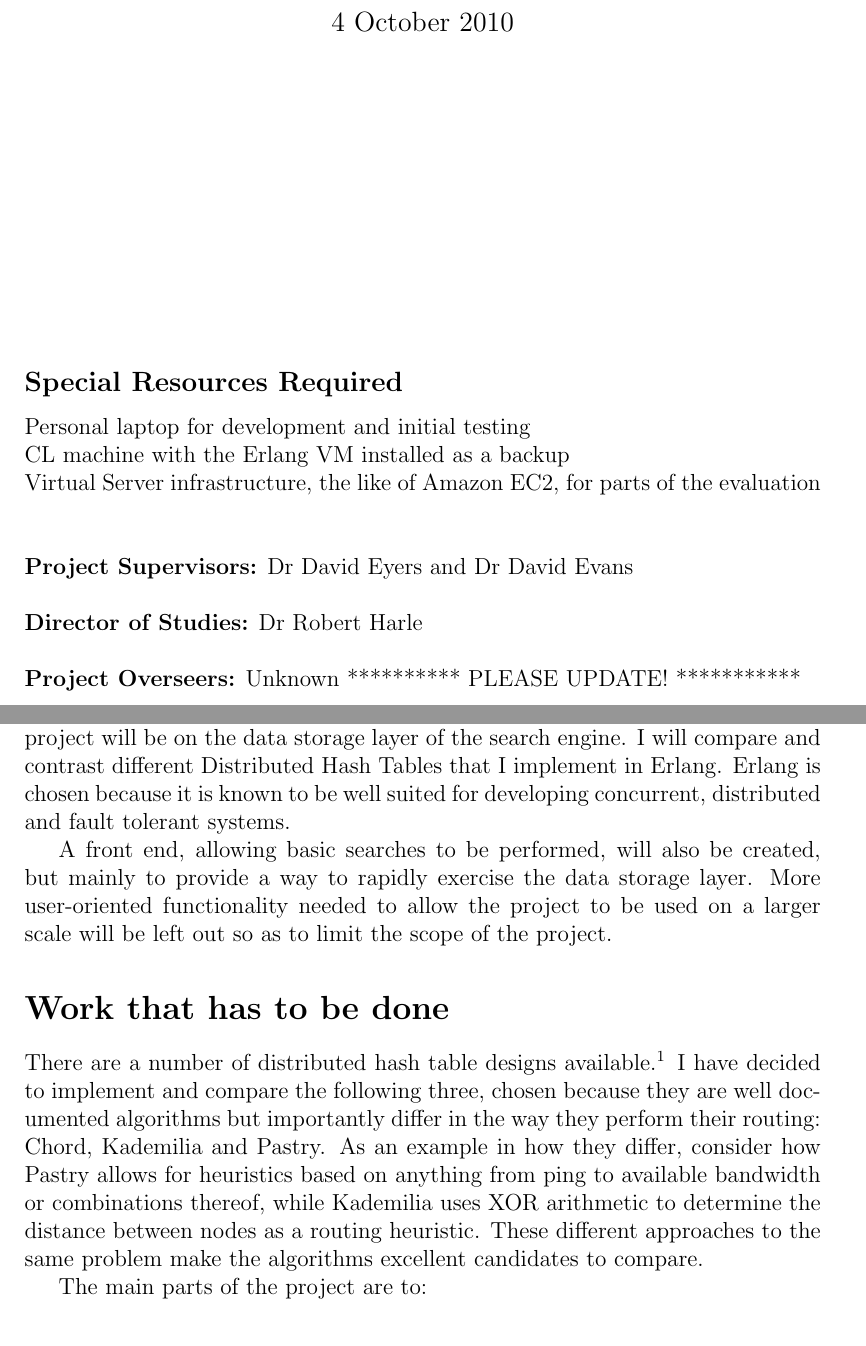
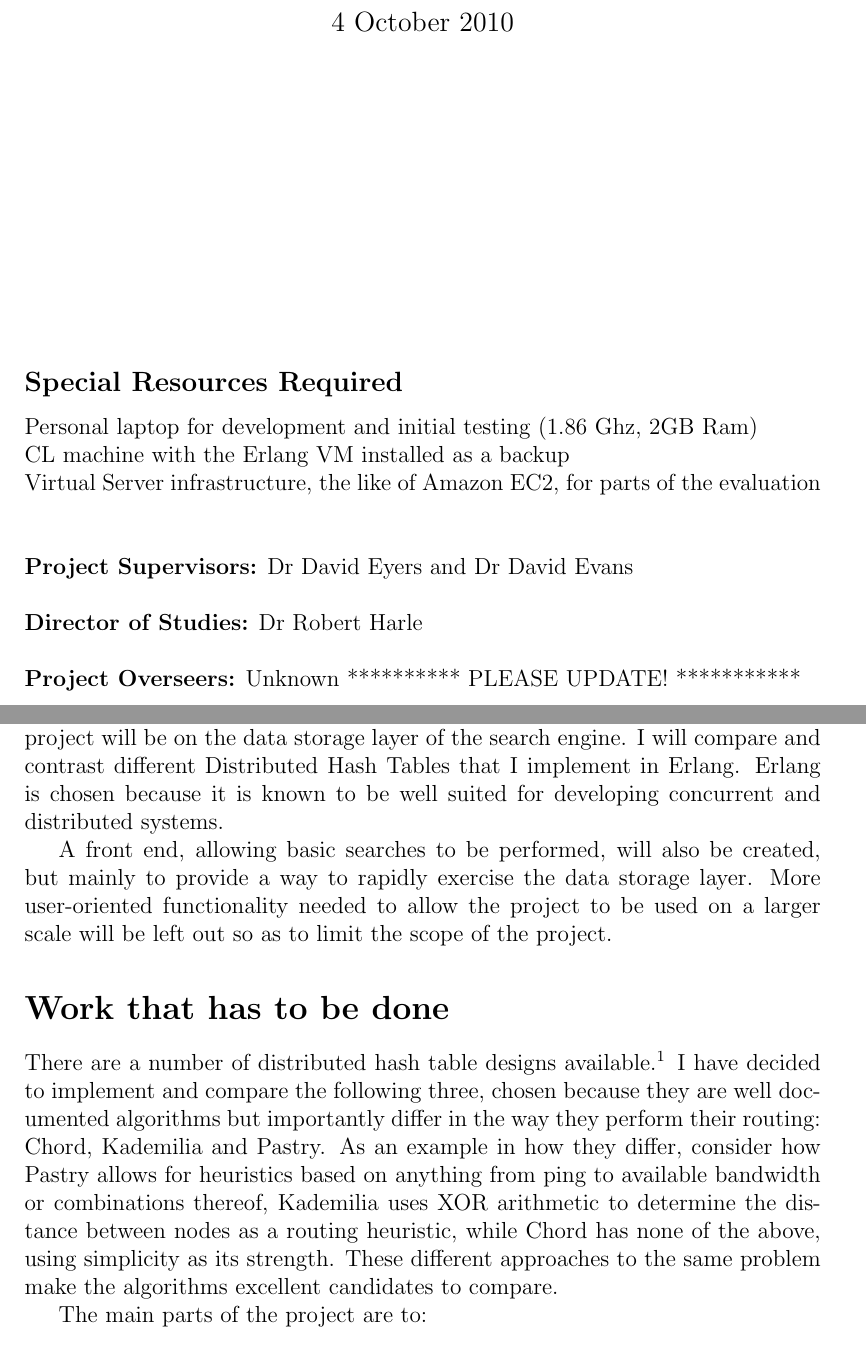
Before and after one commit to sebastian/Part-2-project, a LaTeX thesis (Dissertation/proposal.tex, which reads Dissertation/propbody.tex): two parts of pages 1 and 2 of 6, joined at a grey line, cut so that both start at the same text. Compiled offline with pdfLaTeX.

Commit message:
Changed comparison between DHTs

```diff
--- a/Dissertation/propbody.tex
+++ b/Dissertation/propbody.tex
@@ -14,7 +14,7 @@
 \vfil
 
 \subsection*{Special Resources Required}
-Personal laptop for development and initial testing \\
+Personal laptop for development and initial testing (1.86 Ghz, 2GB Ram) \\
 CL machine with the Erlang VM installed as a backup \\
 Virtual Server infrastructure, the like of Amazon EC2, for parts of the evaluation \\
 \vspace{0.2in}
@@ -38,13 +38,13 @@ Virtual Server infrastructure, the like of Amazon EC2, for parts of the evaluati
 
 \section*{Introduction}
 
-It is hard to get started using independent, distributed online social networks as it is frequently difficult to find and connect with your existing friends, not knowing in which social networking system(s) they host their profiles and where those networks are hosted. The purpose of this project is to lay the foundation for a decentralised and distributed friend search engine that can be offered alongside installations of independent social networks allowing users to easily reconstruct their social graph in the online social network(s) of their choice. The focus of the project will be on the data storage layer of the search engine. I will compare and contrast different Distributed Hash Tables that I implement in Erlang. Erlang is chosen because it is known to be well suited for developing concurrent, distributed and fault tolerant systems.
+It is hard to get started using independent, distributed online social networks as it is frequently difficult to find and connect with your existing friends, not knowing in which social networking system(s) they host their profiles and where those networks are hosted. The purpose of this project is to lay the foundation for a decentralised and distributed friend search engine that can be offered alongside installations of independent social networks allowing users to easily reconstruct their social graph in the online social network(s) of their choice. The focus of the project will be on the data storage layer of the search engine. I will compare and contrast different Distributed Hash Tables that I implement in Erlang. Erlang is chosen because it is known to be well suited for developing concurrent and distributed systems.
 
 A front end, allowing basic searches to be performed, will also be created, but mainly to provide a way to rapidly exercise the data storage layer. More user-oriented functionality needed to allow the project to be used on a larger scale will be left out so as to limit the scope of the project.
 
 \section*{Work that has to be done}
 
-There are a number of distributed hash table designs available.\footnote{ Wikipedia currently lists 8 different protocols } I have decided to implement and compare the following three, chosen because they are well documented algorithms but importantly differ in the way they perform their routing: Chord, Kademilia and Pastry. As an example in how they differ, consider how Pastry allows for heuristics based on anything from ping to available bandwidth or combinations thereof, while Kademilia uses XOR arithmetic to determine the distance between nodes as a routing heuristic. These different approaches to the same problem make the algorithms excellent candidates to compare.
+There are a number of distributed hash table designs available.\footnote{ Wikipedia currently lists 8 different protocols } I have decided to implement and compare the following three, chosen because they are well documented algorithms but importantly differ in the way they perform their routing: Chord, Kademilia and Pastry. As an example in how they differ, consider how Pastry allows for heuristics based on anything from ping to available bandwidth or combinations thereof, Kademilia uses XOR arithmetic to determine the distance between nodes as a routing heuristic, while Chord has none of the above, using simplicity as its strength. These different approaches to the same problem make the algorithms excellent candidates to compare.
 
 The main parts of the project are to:
 
```
Also changed, not shown: Dissertation/proposal.pdf, 2 other files.
